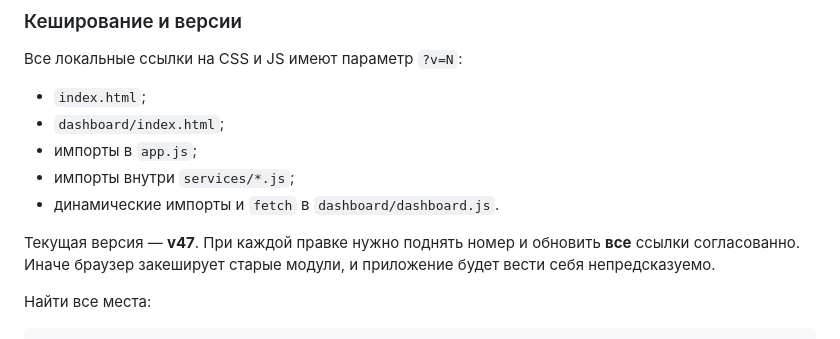
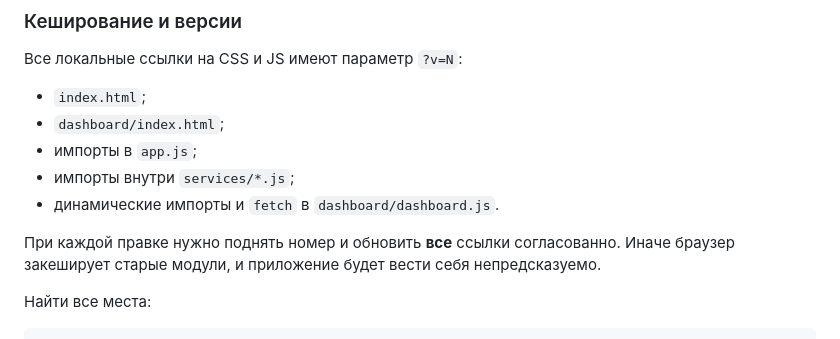
Before and after one commit to TestyLemonad/Beacon, a Markdown page: README.md, the part around the change. Rendered like a GitHub page.

```diff
--- a/README.md
+++ b/README.md
@@ -452,7 +452,7 @@ dashboard.js ─────────► services/stats.js ──► services
 - импорты внутри `services/*.js`;
 - динамические импорты и `fetch` в `dashboard/dashboard.js`.
 
-Текущая версия — **v47**. При каждой правке нужно поднять номер
+При каждой правке нужно поднять номер
 и обновить **все** ссылки согласованно. Иначе браузер закеширует
 старые модули, и приложение будет вести себя непредсказуемо.
 
```
Also changed, not shown: AGENTS.md (+5 -1 lines).
